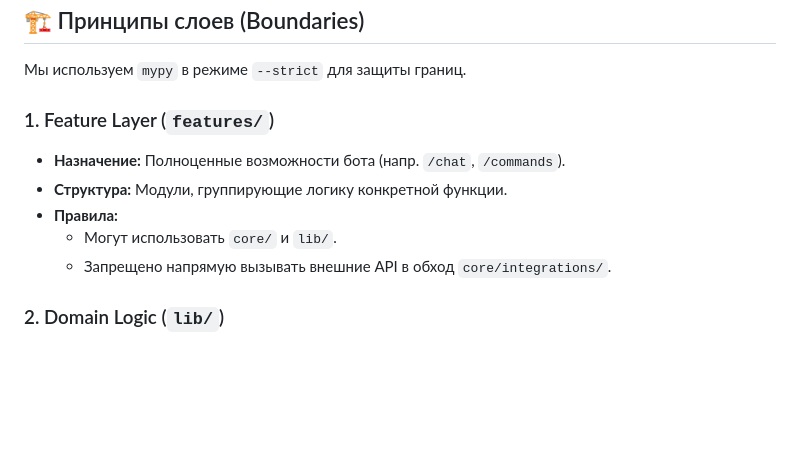
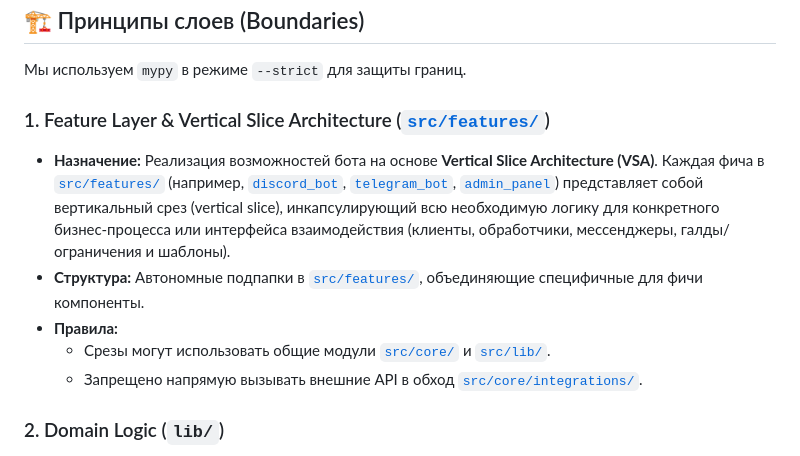
Before and after one commit to Artyom-Ionash/elemental-bot, a Markdown page: docs/ARCHITECTURE.md, the part around the change. GitHub-like rendering; blank space fills up the shorter version.

```diff
--- a/docs/ARCHITECTURE.md
+++ b/docs/ARCHITECTURE.md
@@ -31,13 +31,13 @@
 
 Мы используем `mypy` в режиме `--strict` для защиты границ.
 
-### 1. Feature Layer (`features/`)
+### 1. Feature Layer & Vertical Slice Architecture ([`src/features/`](src/features/))
 
-- **Назначение:** Полноценные возможности бота (напр. `/chat`, `/commands`).
-- **Структура:** Модули, группирующие логику конкретной функции.
+- **Назначение:** Реализация возможностей бота на основе **Vertical Slice Architecture (VSA)**. Каждая фича в [`src/features/`](src/features/) (например, [`discord_bot`](src/features/discord_bot/), [`telegram_bot`](src/features/telegram_bot/), [`admin_panel`](src/features/admin_panel/)) представляет собой вертикальный срез (vertical slice), инкапсулирующий всю необходимую логику для конкретного бизнес-процесса или интерфейса взаимодействия (клиенты, обработчики, мессенджеры, галды/ограничения и шаблоны).
+- **Структура:** Автономные подпапки в [`src/features/`](src/features/), объединяющие специфичные для фичи компоненты.
 - **Правила:**
-  - Могут использовать `core/` и `lib/`.
-  - Запрещено напрямую вызывать внешние API в обход `core/integrations/`.
+  - Срезы могут использовать общие модули [`src/core/`](src/core/) и [`src/lib/`](src/lib/).
+  - Запрещено напрямую вызывать внешние API в обход [`src/core/integrations/`](src/core/integrations/).
 
 ### 2. Domain Logic (`lib/`)
 
```
Also changed, not shown: plans/core_restructuring.md (deleted, +0 -16 lines).
